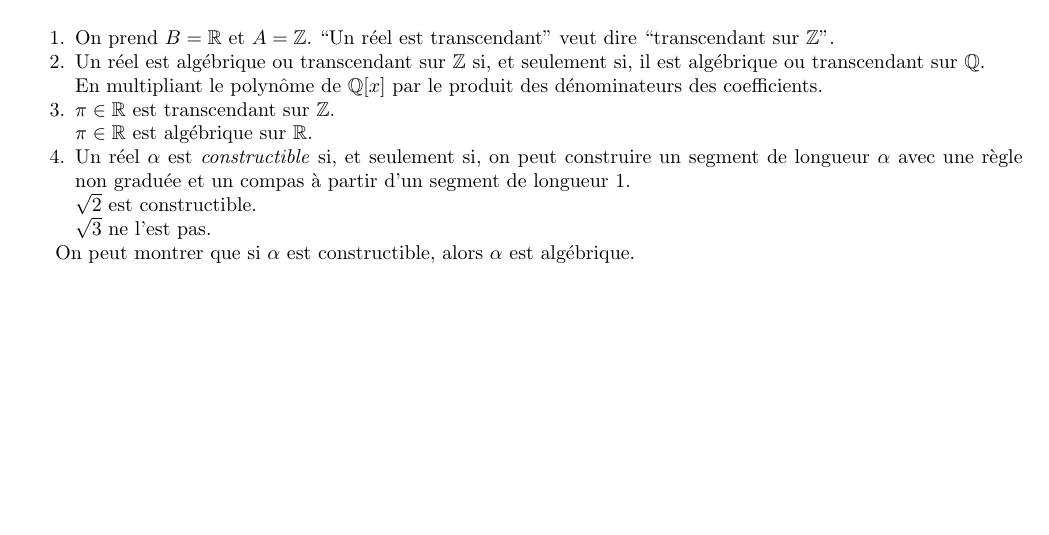
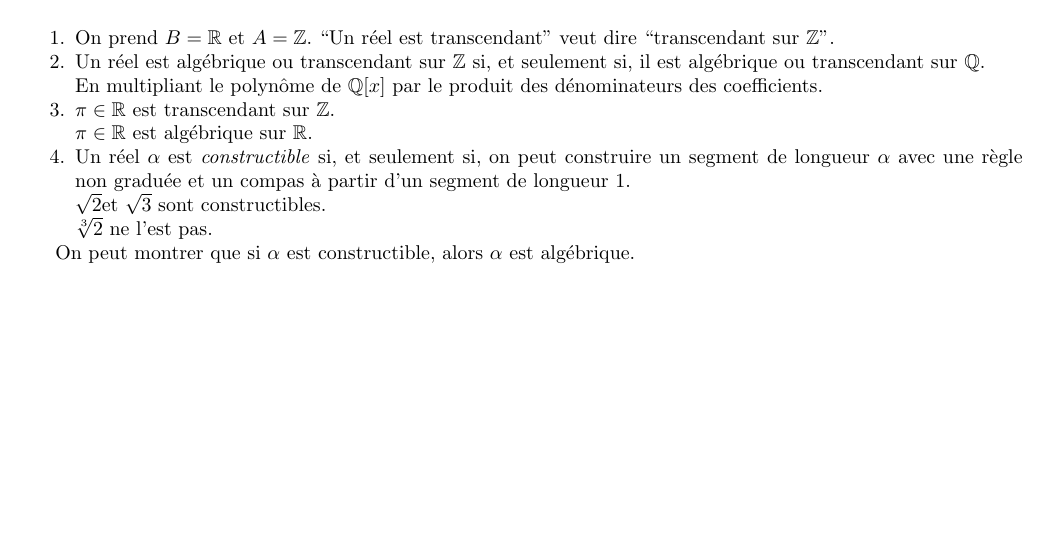
Before and after one commit to SuperJujube987/Notes_UdS, a LaTeX document (MAT342-theorie_anneaux/MAT342-theorie_anneaux.tex): part of page 33 of 33, cut so that both start at the same text. Compiled offline with pdfLaTeX.

Commit message:
petit fix 342 16 oct

```diff
--- a/MAT342-theorie_anneaux/MAT342-theorie_anneaux.tex
+++ b/MAT342-theorie_anneaux/MAT342-theorie_anneaux.tex
@@ -2605,9 +2605,9 @@
 			$\pi\in\RR$ est alg\'ebrique sur $\RR$.
 			\item Un r\'eel $\alpha$ est \emph{constructible} si, et seulement si, on peut construire un segment de longueur $\alpha$ avec une r\`egle non gradu\'ee et un compas \`a partir d'un segment de longueur $1$.
 
-			$\sqrt{2}$ est constructible.
-
-			$\sqrt{3}$ ne l'est pas.
+			$\sqrt{2}$et $\sqrt{3}$ sont constructibles.
+
+			$\sqrt[3]{2}$ ne l'est pas.
 		\end{enumerate}
 
 		On peut montrer que si $\alpha$ est constructible, alors $\alpha$ est alg\'ebrique.
```
Also changed, not shown: MAT342-theorie_anneaux/MAT342-theorie_anneaux.pdf, 2 other files.
